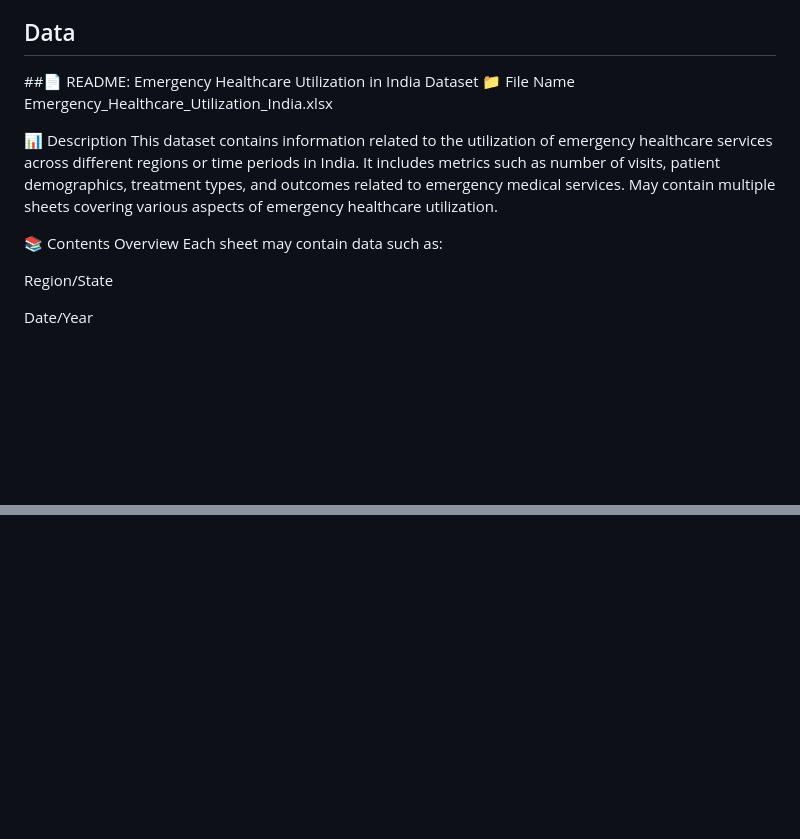
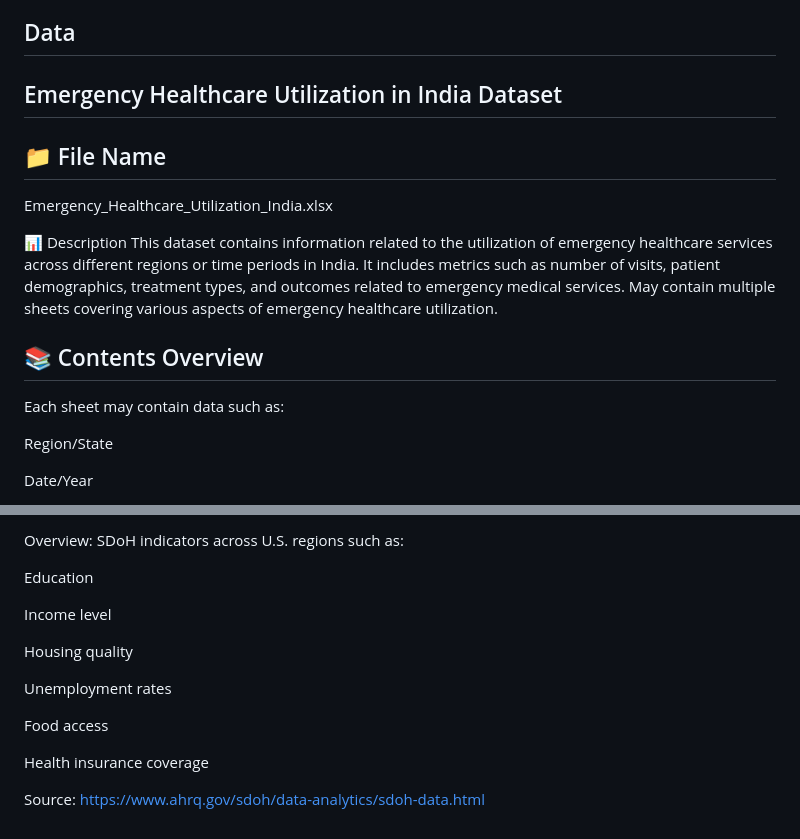
Before and after one commit to ThiruvikramanSriram/HTF-H04, a Markdown page: README.md, 2 parts joined by grey strips. Drawn GitHub-style; blank space fills up the shorter version.

```diff
--- a/README.md
+++ b/README.md
@@ -137,15 +137,15 @@ To evaluate the performance of these models, the following metrics are used:
 
 ## Data
 
-##📄 README: Emergency Healthcare Utilization in India Dataset
-📁 File Name
+## Emergency Healthcare Utilization in India Dataset
+## 📁 File Name
 Emergency_Healthcare_Utilization_India.xlsx
 
 📊 Description
 This dataset contains information related to the utilization of emergency healthcare services across different regions or time periods in India. It includes metrics such as number of visits, patient demographics, treatment types, and outcomes related to emergency medical services.
 May contain multiple sheets covering various aspects of emergency healthcare utilization.
 
-📚 Contents Overview
+## 📚 Contents Overview
 Each sheet may contain data such as:
 
 Region/State
@@ -194,0 +239,15 @@ Source: https://data.humdata.org/dataset/world-bank-combined-indicators-for-indi
+Overview: SDoH indicators across U.S. regions such as:
+
+Education
+
+Income level
+
+Housing quality
+
+Unemployment rates
+
+Food access
+
+Health insurance coverage
+
+Source: https://www.ahrq.gov/sdoh/data-analytics/sdoh-data.html
```
Also changed, not shown: other parts of README.md (+47 -3 lines).
